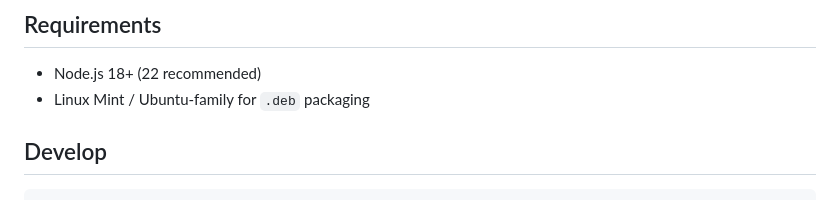
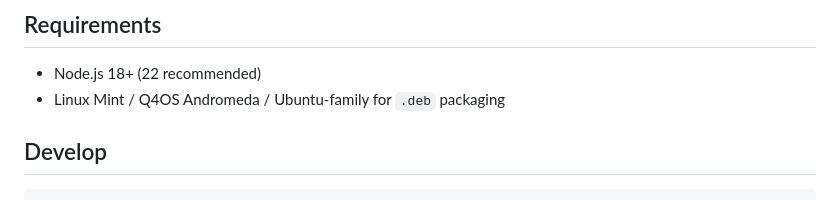
Before and after one commit to ramchandragada/AsperaDock, a Markdown page: README.md, the part around the change. Rendered like a GitHub page.

Commit message:
Mention Q4OS in packaging requirements.
Co-authored-by: ramchandragada <ramchandragada@users.noreply.github.com>

```diff
--- a/README.md
+++ b/README.md
@@ -49,7 +49,7 @@ Right-click a non-active app icon to hibernate it.
 ## Requirements
 
 - Node.js 18+ (22 recommended)
-- Linux Mint / Ubuntu-family for `.deb` packaging
+- Linux Mint / Q4OS Andromeda / Ubuntu-family for `.deb` packaging
 
 ## Develop
 
```
